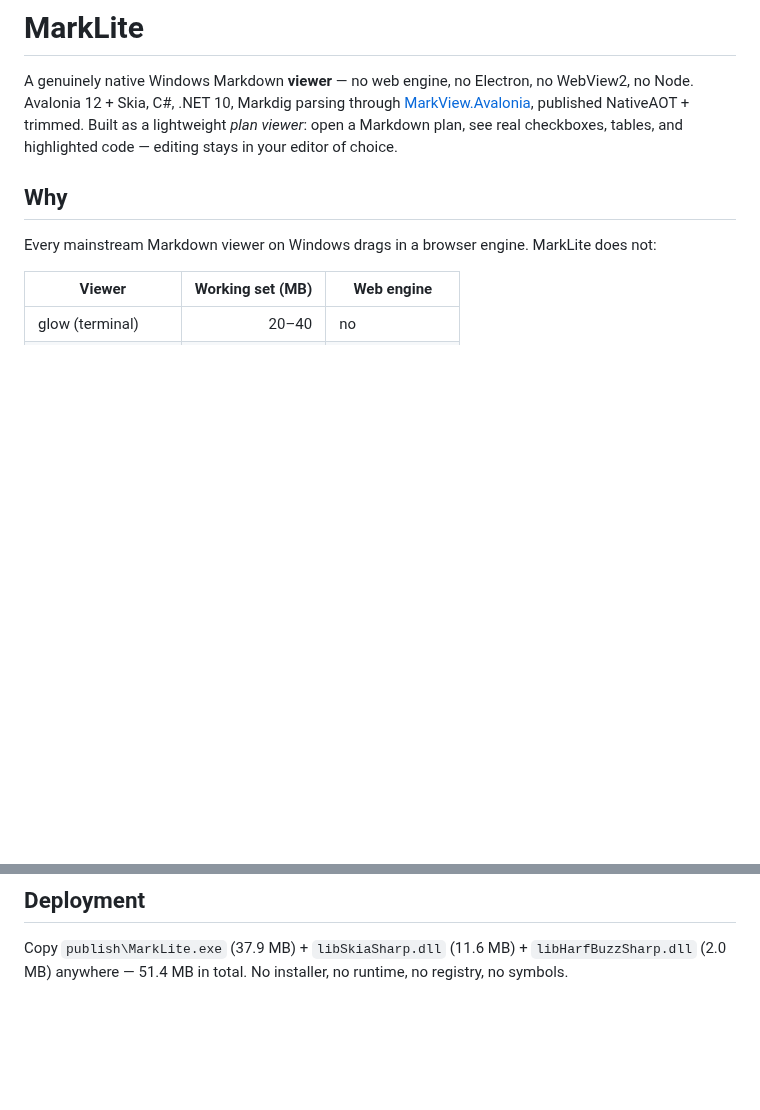
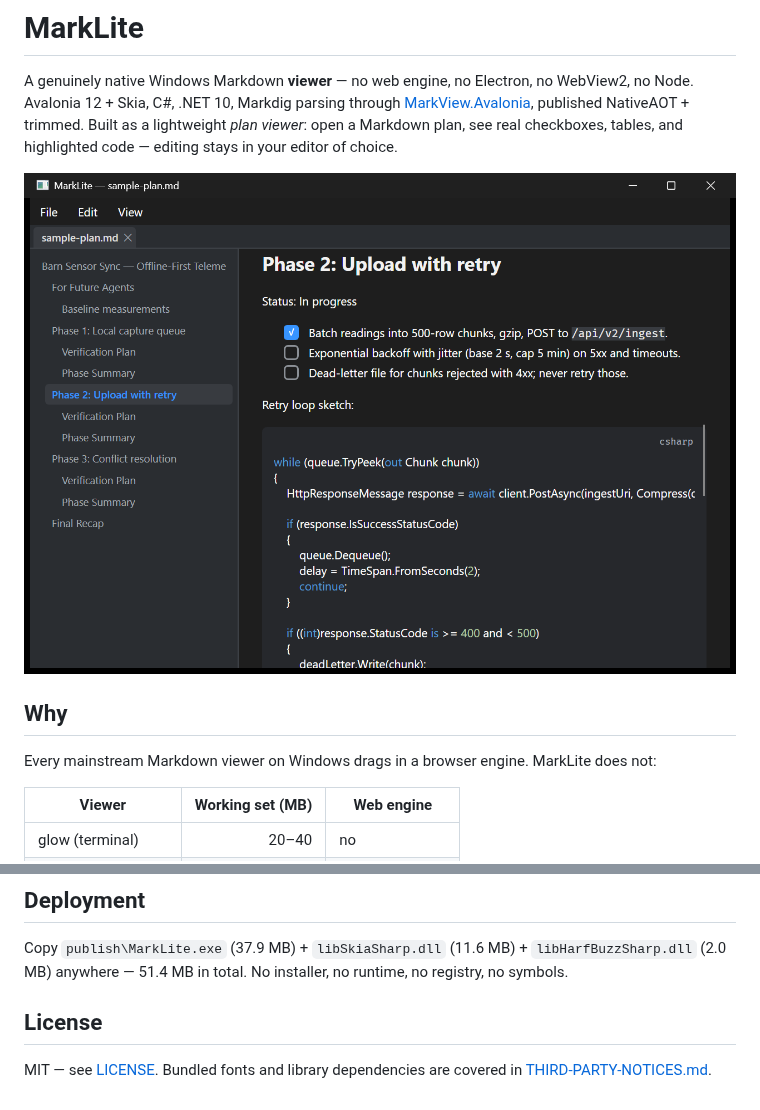
Before and after one commit to PneutronixJeremy/MarkLite, a Markdown page: README.md, 2 parts joined by grey strips. Drawn GitHub-style; pictures changed too: docs/screenshot-tasks.png (added); blank space fills up the shorter version.

Commit message:
MarkLite > Docs > README screenshots, MIT LICENSE, third-party notices. [w/ Claude]

```diff
--- a/README.md
+++ b/README.md
@@ -6,6 +6,8 @@ WebView2, no Node. Avalonia 12 + Skia, C#, .NET 10, Markdig parsing through
 NativeAOT + trimmed. Built as a lightweight *plan viewer*: open a Markdown plan,
 see real checkboxes, tables, and highlighted code — editing stays in your editor
 of choice.
+
+![MarkLite rendering a plan document — task-list checkboxes, syntax-highlighted C#, contents sidebar with current-section tracking](docs/screenshot-tasks.png)
 
 ## Why
 
@@ -87,3 +104,8 @@ gets its own window (useful for scripted checks).
 Copy `publish\MarkLite.exe` (37.9 MB) + `libSkiaSharp.dll` (11.6 MB) +
 `libHarfBuzzSharp.dll` (2.0 MB) anywhere — 51.4 MB in total. No installer, no
 runtime, no registry, no symbols.
+
+## License
+
+MIT — see [LICENSE](LICENSE). Bundled fonts and library dependencies are
+covered in [THIRD-PARTY-NOTICES.md](THIRD-PARTY-NOTICES.md).
```
Also changed, not shown: other parts of README.md (+15 -0 lines), THIRD-PARTY-NOTICES.md (added, +27 -0 lines), docs/screenshot-code.png (added), docs/screenshot-mermaid.png (added), docs/screenshot-plan.png (added), docs/screenshot-sample.png (added), 1 other file.
